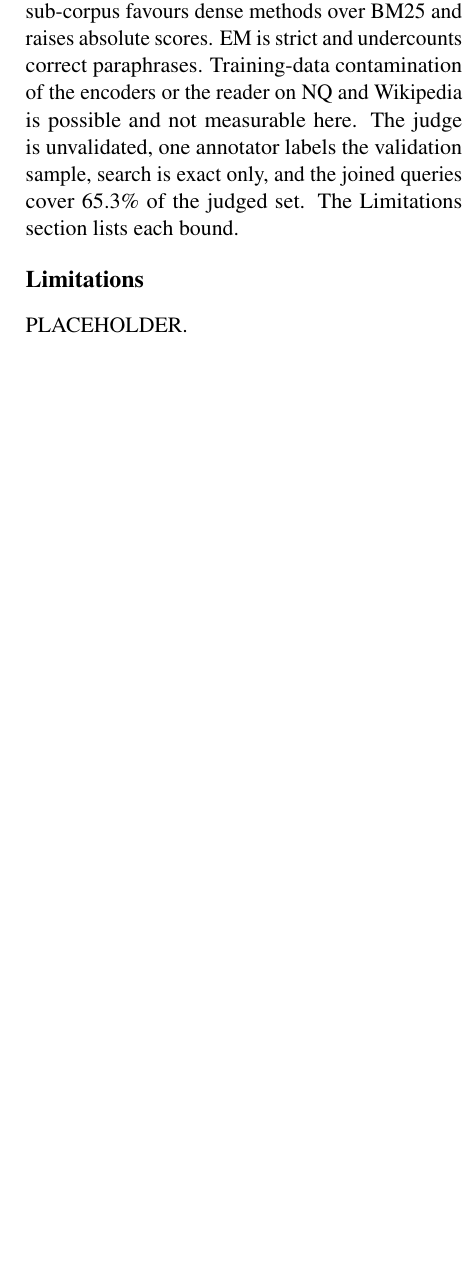
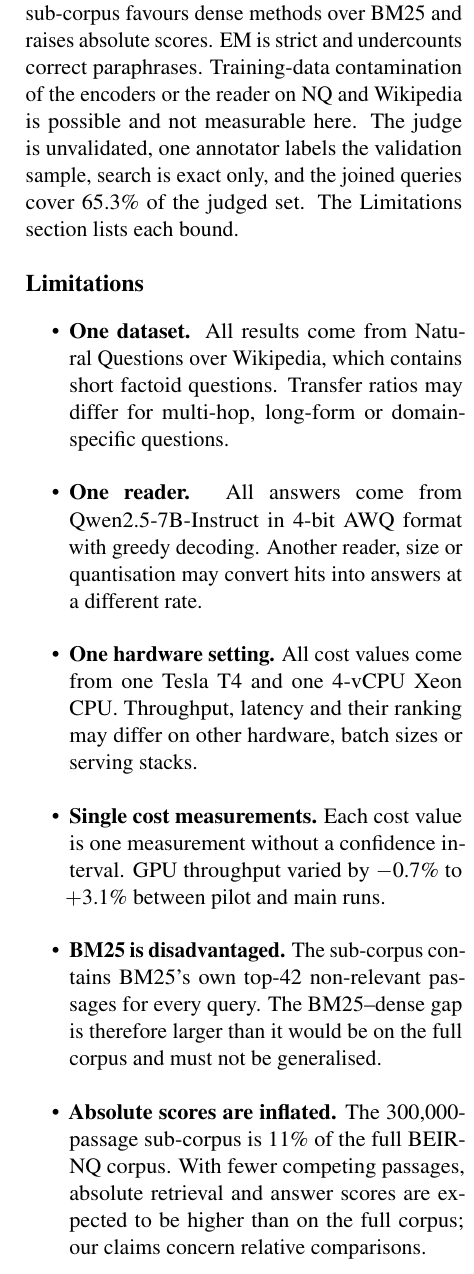
Before and after one commit to adeelcheena791/rag-embed-transfer, a LaTeX paper (paper/latex/main.tex, which reads paper/latex/sections/limitations.tex): part of one column of page 10 of 11 before the commit and part of one column of page 10 of 12 after it, cut so that both start at the same text, the shorter picture padded with empty space. Compiled offline with pdfLaTeX.

Commit message:
Paper: Limitations

```diff
--- a/paper/latex/main.tex
+++ b/paper/latex/main.tex
@@ -53,8 +53,7 @@ Accuracy--Efficiency Trade-offs of Open-Source Embedding Models in RAG}
 
 \input{sections/discussion}
 
-\section*{Limitations}\label{sec:limitations}
-PLACEHOLDER.
+\input{sections/limitations}
 
 \section{Conclusion}\label{sec:conclusion}
 PLACEHOLDER.
--- /dev/null
+++ b/paper/latex/sections/limitations.tex
@@ -0,0 +1,11 @@
+\section*{Limitations}
+\label{sec:limitations}
+
+\begin{itemize}
+\item \textbf{One dataset.} All results come from Natural Questions over Wikipedia, which contains short factoid questions. Transfer ratios may differ for multi-hop, long-form or domain-specific questions.
+\item \textbf{One reader.} All answers come from Qwen2.5-7B-Instruct in 4-bit AWQ format with greedy decoding. Another reader, size or quantisation may convert hits into answers at a different rate.
+\item \textbf{One hardware setting.} All cost values come from one Tesla T4 and one 4-vCPU Xeon CPU. Throughput, latency and their ranking may differ on other hardware, batch sizes or serving stacks.
+\item \textbf{Single cost measurements.} Each cost value is one measurement without a confidence interval. GPU throughput varied by $-$0.7\% to $+$3.1\% between pilot and main runs.
+\item \textbf{BM25 is disadvantaged.} The sub-corpus contains BM25's own top-42 non-relevant passages for every query. The BM25--dense gap is therefore larger than it would be on the full corpus and must not be generalised.
+\item \textbf{Absolute scores are inflated.} The 300,000-passage sub-corpus is 11\% of the full BEIR-NQ corpus. With fewer competing passages, absolute retrieval and answer scores are expected to be higher than on the full corpus; our claims concern relative comparisons.
+\item \textbf{Model-card prefixes.} Each encoder uses its own query and passage prefixes or instructions. We did not test prefix-free or alternative-instruction variants.
@@ -0,0 +22,3 @@
+\item \textbf{Execution errors.} We underestimated the S1 CPU benchmark (one hour estimated, 8\,h 24\,min measured), and the first S3a attempt failed because of a notebook step order. Neither changed any data.
+\item \textbf{Power.} With 2,255 queries, the minimum detectable EM difference is 3.4\,pp at the worst-case Holm level. Smaller EM differences between dense encoders may exist but remain undetected.
+\end{itemize}
```
Also changed, not shown: paper/latex/sections/limitations.tex (10 more changed lines).
